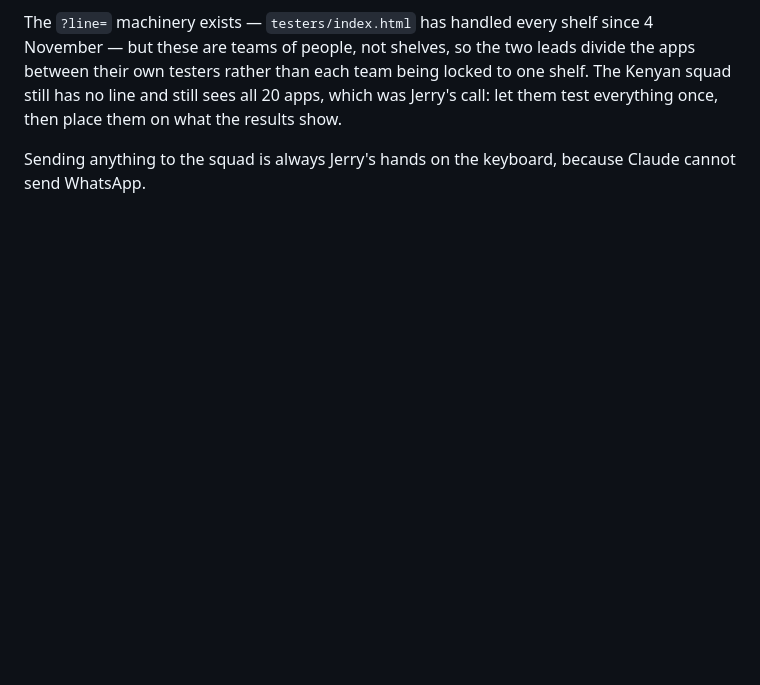
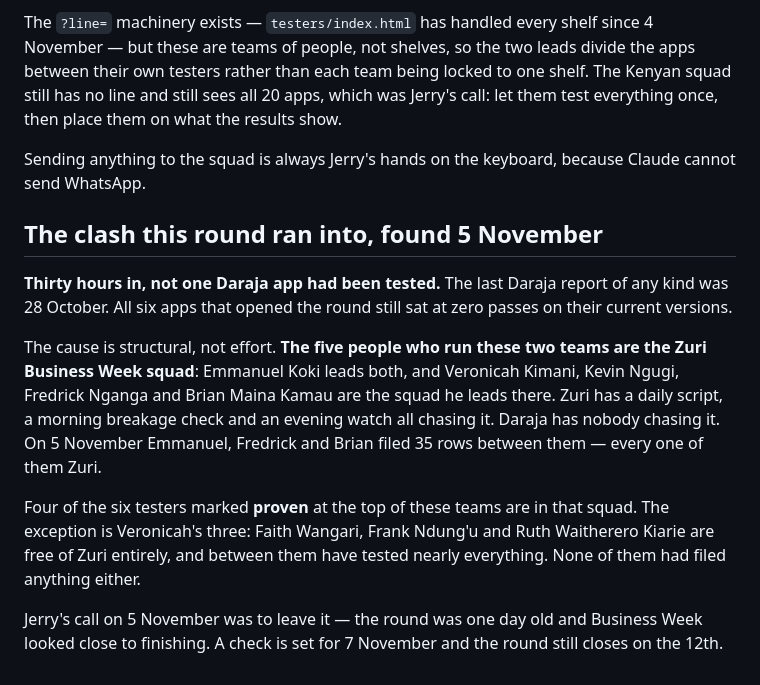
Before and after one commit to JerryWins1/daraja-apps, a Markdown page: testers/teams.md, the part around the change. Rendered like a GitHub page; blank space fills up the shorter version.

Commit message:
testers: record why the round got nothing in its first day
Jerry asked how the testing had gone. The answer was nothing: thirty hours
after he sent Emmanuel and Veronicah their messages, not one Daraja app had
been tested, and the last report of any kind was 28 October. All six apps that
opened the round still sit at zero passes on their current versions.

The cause is worth writing down because it is structural and I should have seen
it when I built these teams on 4 November. THE FIVE PEOPLE WHO RUN THE TWO
DARAJA TEAMS ARE THE ZURI BUSINESS WEEK SQUAD. Emmanuel Koki leads both.
Veronicah Kimani, Kevin Ngugi, Fredrick Nganga and Brian Maina Kamau are the
squad he leads there. Zuri has a daily script, a morning breakage check and an
evening watch all chasing it; Daraja has nobody chasing it. On 5 November
Emmanuel, Fredrick and Brian filed 35 rows between them and every one was Zuri.

Four of the six testers marked "proven" at the top of these teams are in that
squad. The exception is Veronicah's three — Faith Wangari, Frank Ndung'u and
Ruth Waitherero Kiarie — who are free of Zuri entirely and have tested nearly
everything between them. None of them had filed anything either, which is the
part the overlap does not explain and the thing to watch next.

Jerry's call, given tappable options, was to leave it: the round was one day old
and Business Week looks close to finishing. So nothing is chased and nobody is
written to. A one-shot checks again on 7 November
(trig_01FdvmrFdCzmceA7XrAjcqZe) and stays silent unless it is still zero; the
round still closes on the 12th (trig_013K3cBoryBSTkQeEWTtgDKq).

Written into teams.md rather than left in a chat, because the next person to ask
"why did that round produce nothing" should find the answer in the file, not
have to work it out again from the sheet.

Co-Authored-By: Claude Opus 5 <noreply@anthropic.com>
Claude-Session: https://claude.ai/code/session_01SneDTZZK3LM6dXHfqB8Jeg

```diff
--- a/testers/teams.md
+++ b/testers/teams.md
@@ -109,3 +109,23 @@ everything once, then place them on what the results show.
 
 Sending anything to the squad is always Jerry's hands on the keyboard, because Claude cannot
 send WhatsApp.
+
+## The clash this round ran into, found 5 November
+
+**Thirty hours in, not one Daraja app had been tested.** The last Daraja report of any kind
+was 28 October. All six apps that opened the round still sat at zero passes on their current
+versions.
+
+The cause is structural, not effort. **The five people who run these two teams are the Zuri
+Business Week squad**: Emmanuel Koki leads both, and Veronicah Kimani, Kevin Ngugi, Fredrick
+Nganga and Brian Maina Kamau are the squad he leads there. Zuri has a daily script, a morning
+breakage check and an evening watch all chasing it. Daraja has nobody chasing it. On 5 November
+Emmanuel, Fredrick and Brian filed 35 rows between them — every one of them Zuri.
+
+Four of the six testers marked **proven** at the top of these teams are in that squad. The
+exception is Veronicah's three: Faith Wangari, Frank Ndung'u and Ruth Waitherero Kiarie are
+free of Zuri entirely, and between them have tested nearly everything. None of them had filed
+anything either.
+
+Jerry's call on 5 November was to leave it — the round was one day old and Business Week looked
+close to finishing. A check is set for 7 November and the round still closes on the 12th.
```
